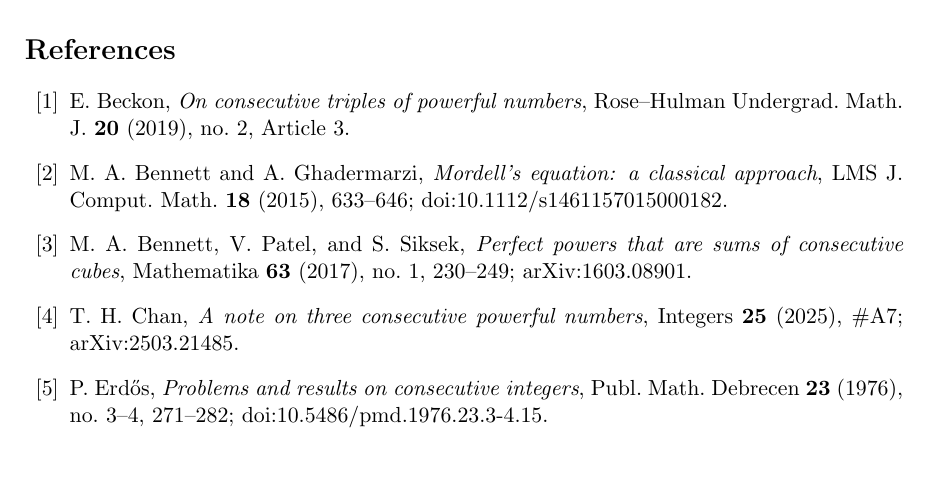
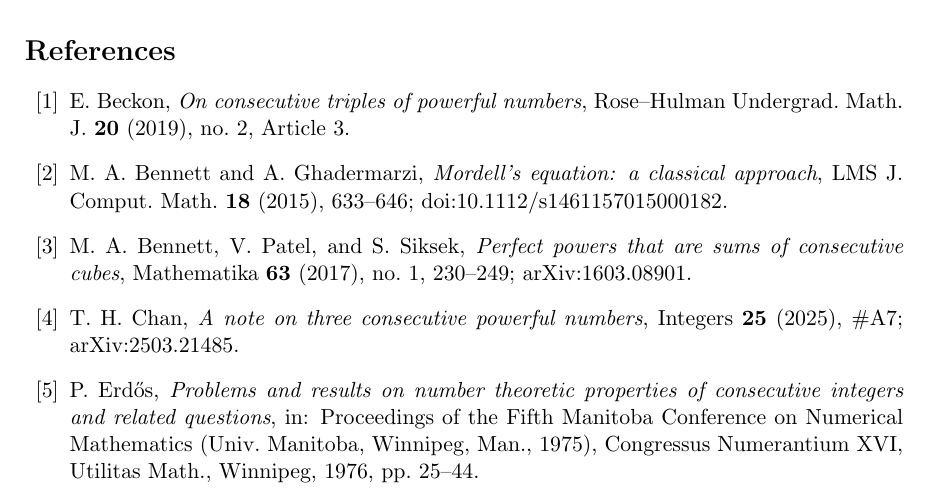
Before and after one commit to berkay-yueksel-sayim/emw-mixed-powerful-triplets, a LaTeX paper (main.tex): part of page 10 of 11, cut so that both start at the same text. Compiled offline with pdfLaTeX.

Commit message:
Update to v1.3 (citation correction, reference [5])

```diff
--- a/main.tex
+++ b/main.tex
@@ -333,7 +333,7 @@
 
 \bibitem{Chan2025} T.~H.~Chan, \emph{A note on three consecutive powerful numbers}, Integers \textbf{25} (2025), \#A7; arXiv:2503.21485.
 
-\bibitem{Erdos76} P.~Erd\H{o}s, \emph{Problems and results on consecutive integers}, Publ.\ Math.\ Debrecen \textbf{23} (1976), no.~3--4, 271--282; doi:10.5486/pmd.1976.23.3-4.15.
+\bibitem{Erdos76} P.~Erd\H{o}s, \emph{Problems and results on number theoretic properties of consecutive integers and related questions}, in: Proceedings of the Fifth Manitoba Conference on Numerical Mathematics (Univ.\ Manitoba, Winnipeg, Man., 1975), Congressus Numerantium XVI, Utilitas Math., Winnipeg, 1976, pp.~25--44.
 
 \bibitem{GPZ} J.~Gebel, A.~Peth\H{o}, and H.~G.~Zimmer, \emph{On Mordell's equation}, Compositio Math. \textbf{110} (1998), 335--367; doi:10.1023/A:1000281602647.
 
```
Also changed, not shown: README.md, main.pdf.
